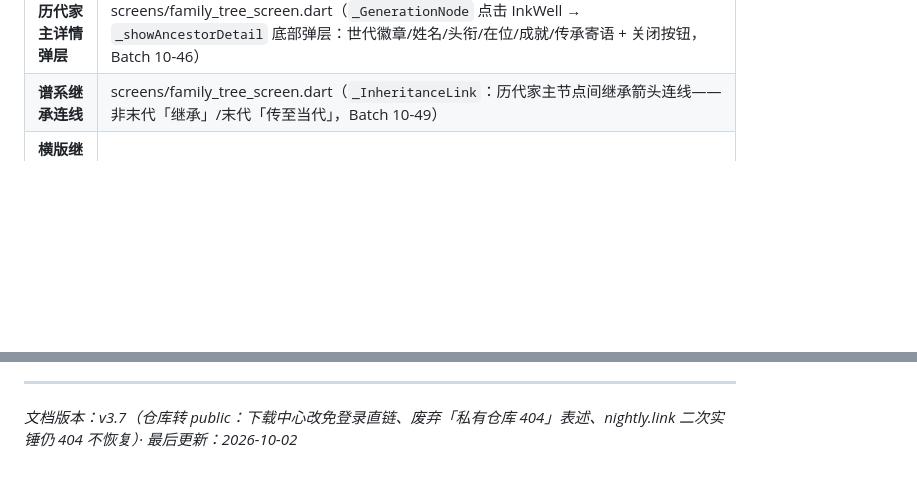
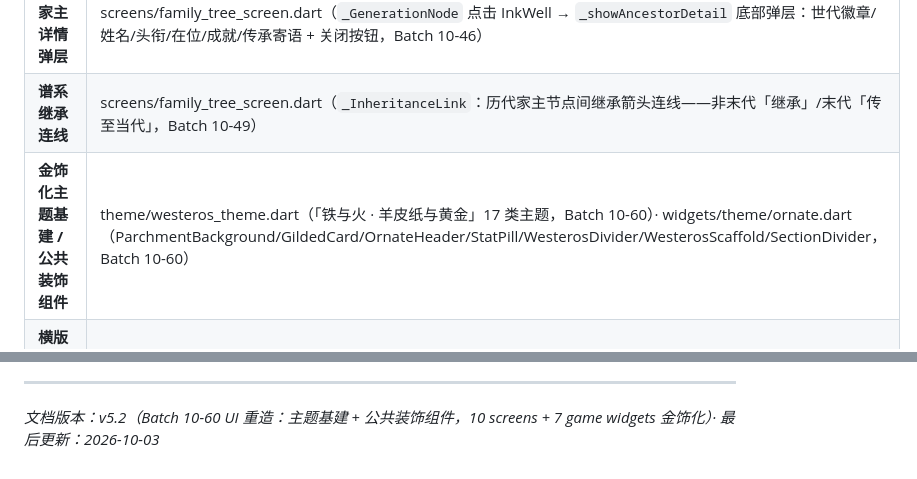
Before and after one commit to zhaolongwudi/westeros_life_simulator, a Markdown page: docs/CODE_MAP.md, 2 parts joined by grey strips. GitHub-like rendering; blank space fills up the shorter version.

```diff
--- a/docs/CODE_MAP.md
+++ b/docs/CODE_MAP.md
@@ -166,6 +171,7 @@ GameEngine extends GameProviderBase with:
 | 多代家族树 | mixin_marriage.dart（formatMultiGenTree，Batch 10-17） |
 | **历代家主详情弹层** | screens/family_tree_screen.dart（`_GenerationNode` 点击 InkWell → `_showAncestorDetail` 底部弹层：世代徽章/姓名/头衔/在位/成就/传承寄语 + 关闭按钮，Batch 10-46） |
 | **谱系继承连线** | screens/family_tree_screen.dart（`_InheritanceLink`：历代家主节点间继承箭头连线——非末代「继承」/末代「传至当代」，Batch 10-49） |
+| **金饰化主题基建 / 公共装饰组件** | theme/westeros_theme.dart（「铁与火 · 羊皮纸与黄金」17 类主题，Batch 10-60）· widgets/theme/ornate.dart（ParchmentBackground/GildedCard/OrnateHeader/StatPill/WesterosDivider/WesterosScaffold/SectionDivider，Batch 10-60） |
 | **横版继承关系图（谱系概览）** | screens/family_tree_screen.dart（`_LineageOverview`/`_LineageNode`/`_LineageArrow`：「继承谱系」历代家主迷你卡片横向串联至当代徽章，Batch 10-51） |
 | **当代支脉横版图** | screens/family_tree_screen.dart（`_CurrentFamilyOverview`：当代家主 + 配偶（偶徽章）+ 子女（子徽章）横向血脉快照，箭头指示亲缘方向；有配偶或子女时显示；`_LineageNode` 增 `badge` 参数，Batch 10-57） |
 | NPC 多步骤任务列表 | mixin_npc_task.dart（availableTasksOf/formatNpcTaskPanelV2，Batch 10-18） |
@@ -404,4 +410,4 @@ GameEngine extends GameProviderBase with:
   - **只保留最近 3 次**：Cleanup 步骤按 created_at 倒序删多余 `v0.0.x` release（v 版本序列，旧 apk-<sha8> 一并清理）
 - **已知验证**：run `36958877137` ✅（手动触发 CI 验证 changelog 链路，analyze/test 全绿 + auto-update 幂等跳过）；run `37007321396` ✅（release-publish 全步骤 success）；run `37004310167` ❌（auto-update push 非快进被拒 → 已加 pull --rebase 容错）；run `37048376650` ✅（head fcbd46f，fix readme 收尾闭环，analyze-test 全绿）
 ---
-*文档版本：v3.7（仓库转 public：下载中心改免登录直链、废弃「私有仓库 404」表述、nightly.link 二次实锤仍 404 不恢复）· 最后更新：2026-10-02*
+*文档版本：v5.2（Batch 10-60 UI 重造：主题基建 + 公共装饰组件，10 screens + 7 game widgets 金饰化）· 最后更新：2026-10-03*
```
Also changed, not shown: other parts of docs/CODE_MAP.md (+7 -2 lines).
